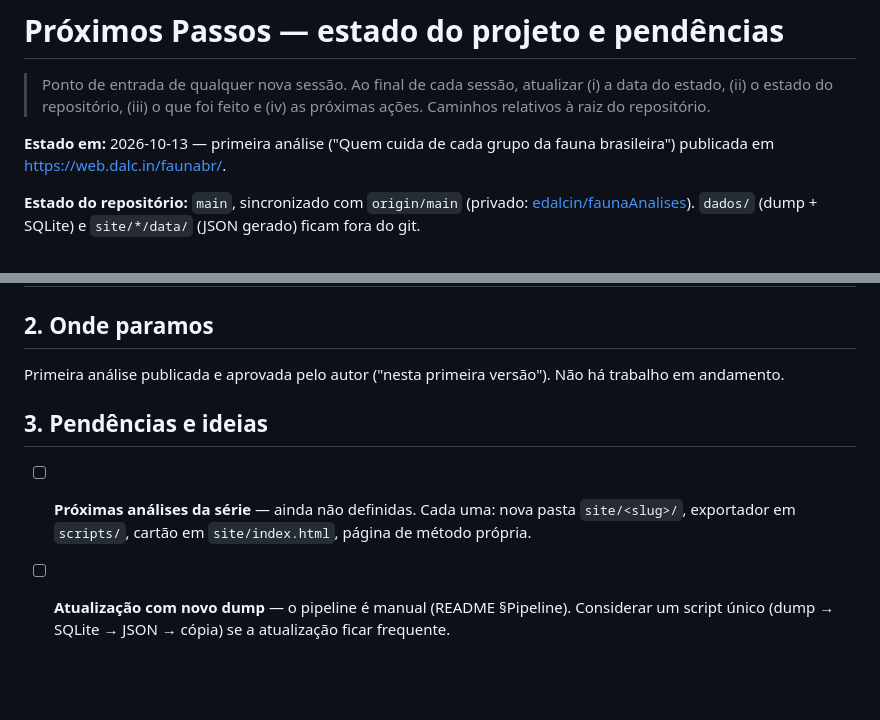
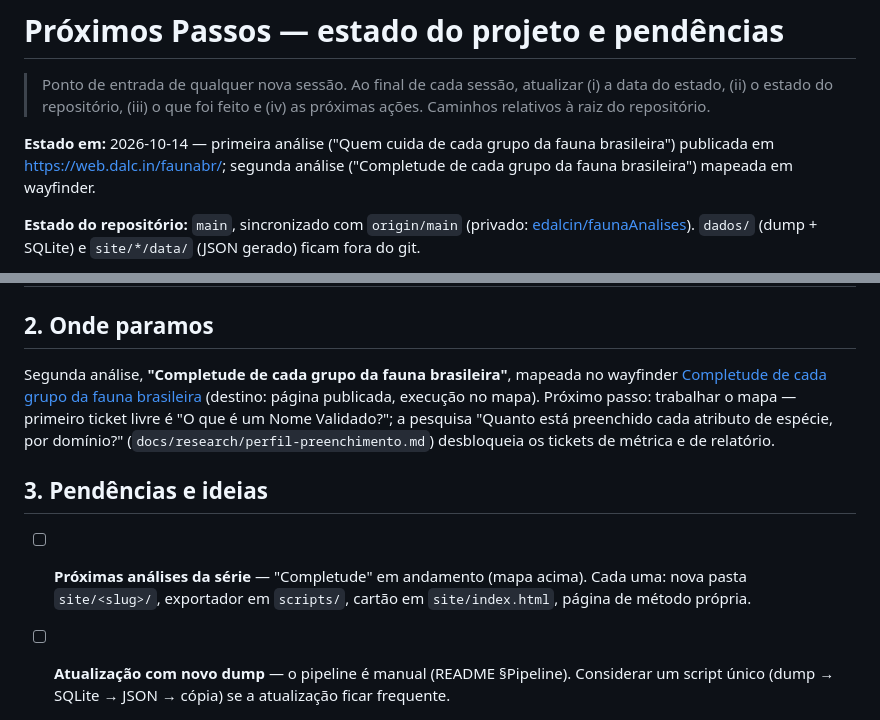
Before and after one commit to edalcin/faunaAnalises, a Markdown page: docs/proximosPassos.md, 2 parts joined by grey strips. Drawn GitHub-style; blank space fills up the shorter version.

Commit message:
docs: proximosPassos aponta para o mapa da análise de completude

```diff
--- a/docs/proximosPassos.md
+++ b/docs/proximosPassos.md
@@ -2,7 +2,7 @@
 
 > Ponto de entrada de qualquer nova sessão. Ao final de cada sessão, atualizar (i) a data do estado, (ii) o estado do repositório, (iii) o que foi feito e (iv) as próximas ações. Caminhos relativos à raiz do repositório.
 
-**Estado em:** 2026-10-13 — primeira análise ("Quem cuida de cada grupo da fauna brasileira") publicada em <https://web.dalc.in/faunabr/>.
+**Estado em:** 2026-10-14 — primeira análise ("Quem cuida de cada grupo da fauna brasileira") publicada em <https://web.dalc.in/faunabr/>; segunda análise ("Completude de cada grupo da fauna brasileira") mapeada em wayfinder.
 
 **Estado do repositório:** `main`, sincronizado com `origin/main` (privado: [edalcin/faunaAnalises](https://github.com/edalcin/faunaAnalises)). `dados/` (dump + SQLite) e `site/*/data/` (JSON gerado) ficam fora do git.
 
@@ -23,11 +23,11 @@
 
 ## 2. Onde paramos
 
-Primeira análise publicada e aprovada pelo autor ("nesta primeira versão"). Não há trabalho em andamento.
+Segunda análise, **"Completude de cada grupo da fauna brasileira"**, mapeada no wayfinder [Completude de cada grupo da fauna brasileira](https://github.com/edalcin/faunaAnalises/issues/1) (destino: página publicada, execução no mapa). Próximo passo: trabalhar o mapa — primeiro ticket livre é "O que é um Nome Validado?"; a pesquisa "Quanto está preenchido cada atributo de espécie, por domínio?" (`docs/research/perfil-preenchimento.md`) desbloqueia os tickets de métrica e de relatório.
 
 ## 3. Pendências e ideias
 
-- [ ] **Próximas análises da série** — ainda não definidas. Cada uma: nova pasta `site/<slug>/`, exportador em `scripts/`, cartão em `site/index.html`, página de método própria.
+- [ ] **Próximas análises da série** — "Completude" em andamento (mapa acima). Cada uma: nova pasta `site/<slug>/`, exportador em `scripts/`, cartão em `site/index.html`, página de método própria.
 - [ ] **Atualização com novo dump** — o pipeline é manual (README §Pipeline). Considerar um script único (dump → SQLite → JSON → cópia) se a atualização ficar frequente.
 - [ ] **Usuários "(inativo)"** — alguns `usuario.nome_completo` do CTFB trazem "(inativo)", embora `status` seja ATIVO para todos. Avaliar se isso deve pesar no estado do grupo.
 - [ ] **Views do PostgreSQL** — as 26 views, funções e triggers não foram para o SQLite. Reescrever as que uma análise precisar.
```
